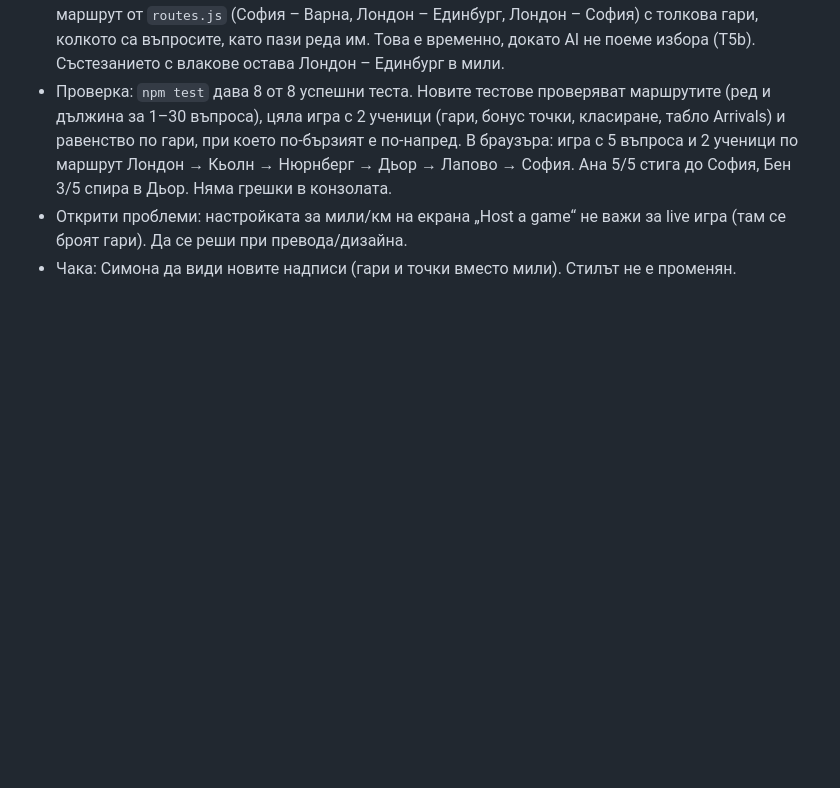
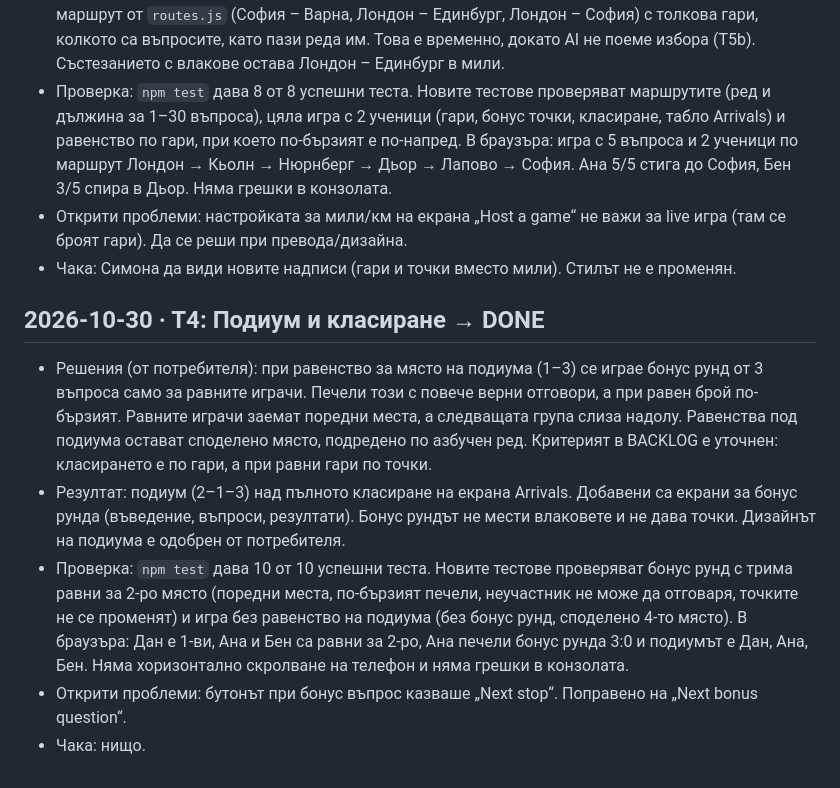
Before and after one commit to danny00119/clickety-clack, a Markdown page: LOG.md, the part around the change. GitHub-like rendering; blank space fills up the shorter version.

Commit message:
Mark T4 done and log the result
Co-Authored-By: Claude Opus 5.5 <noreply@anthropic.com>

```diff
--- a/LOG.md
+++ b/LOG.md
@@ -25,3 +25,10 @@
 - Проверка: `npm test` дава 8 от 8 успешни теста. Новите тестове проверяват маршрутите (ред и дължина за 1–30 въпроса), цяла игра с 2 ученици (гари, бонус точки, класиране, табло Arrivals) и равенство по гари, при което по-бързият е по-напред. В браузъра: игра с 5 въпроса и 2 ученици по маршрут Лондон → Кьолн → Нюрнберг → Дьор → Лапово → София. Ана 5/5 стига до София, Бен 3/5 спира в Дьор. Няма грешки в конзолата.
 - Открити проблеми: настройката за мили/км на екрана „Host a game“ не важи за live игра (там се броят гари). Да се реши при превода/дизайна.
 - Чака: Симона да види новите надписи (гари и точки вместо мили). Стилът не е променян.
+
+## 2026-10-30 · T4: Подиум и класиране → DONE
+- Решения (от потребителя): при равенство за място на подиума (1–3) се играе бонус рунд от 3 въпроса само за равните играчи. Печели този с повече верни отговори, а при равен брой по-бързият. Равните играчи заемат поредни места, а следващата група слиза надолу. Равенства под подиума остават споделено място, подредено по азбучен ред. Критерият в BACKLOG е уточнен: класирането е по гари, а при равни гари по точки.
+- Резултат: подиум (2–1–3) над пълното класиране на екрана Arrivals. Добавени са екрани за бонус рунда (въведение, въпроси, резултати). Бонус рундът не мести влаковете и не дава точки. Дизайнът на подиума е одобрен от потребителя.
+- Проверка: `npm test` дава 10 от 10 успешни теста. Новите тестове проверяват бонус рунд с трима равни за 2-ро място (поредни места, по-бързият печели, неучастник не може да отговаря, точките не се променят) и игра без равенство на подиума (без бонус рунд, споделено 4-то място). В браузъра: Дан е 1-ви, Ана и Бен са равни за 2-ро, Ана печели бонус рунда 3:0 и подиумът е Дан, Ана, Бен. Няма хоризонтално скролване на телефон и няма грешки в конзолата.
+- Открити проблеми: бутонът при бонус въпрос казваше „Next stop“. Поправено на „Next bonus question“.
+- Чака: нищо.
```
Also changed, not shown: BACKLOG.md (+2 -2 lines).
